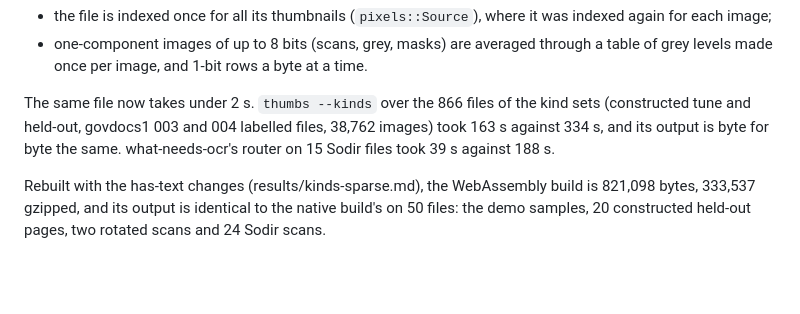
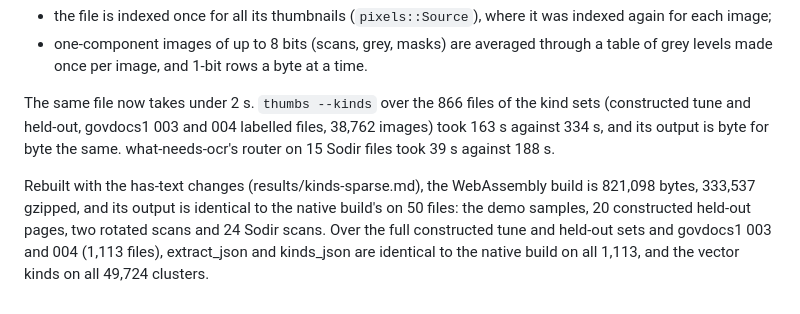
Before and after one commit to sharad-bapat/where-are-the-regions, a Markdown page: results/speed.md, the part around the change. Rendered like a GitHub page; blank space fills up the shorter version.

Commit message:
Note the full wasm check after the has-text changes

```diff
--- a/results/speed.md
+++ b/results/speed.md
@@ -42,4 +42,4 @@ Decoding image pixels for the kind layer dominated the time on scanned files: on
 
 The same file now takes under 2 s. `thumbs --kinds` over the 866 files of the kind sets (constructed tune and held-out, govdocs1 003 and 004 labelled files, 38,762 images) took 163 s against 334 s, and its output is byte for byte the same. what-needs-ocr's router on 15 Sodir files took 39 s against 188 s.
 
-Rebuilt with the has-text changes (results/kinds-sparse.md), the WebAssembly build is 821,098 bytes, 333,537 gzipped, and its output is identical to the native build's on 50 files: the demo samples, 20 constructed held-out pages, two rotated scans and 24 Sodir scans.
+Rebuilt with the has-text changes (results/kinds-sparse.md), the WebAssembly build is 821,098 bytes, 333,537 gzipped, and its output is identical to the native build's on 50 files: the demo samples, 20 constructed held-out pages, two rotated scans and 24 Sodir scans. Over the full constructed tune and held-out sets and govdocs1 003 and 004 (1,113 files), extract_json and kinds_json are identical to the native build on all 1,113, and the vector kinds on all 49,724 clusters.
```
